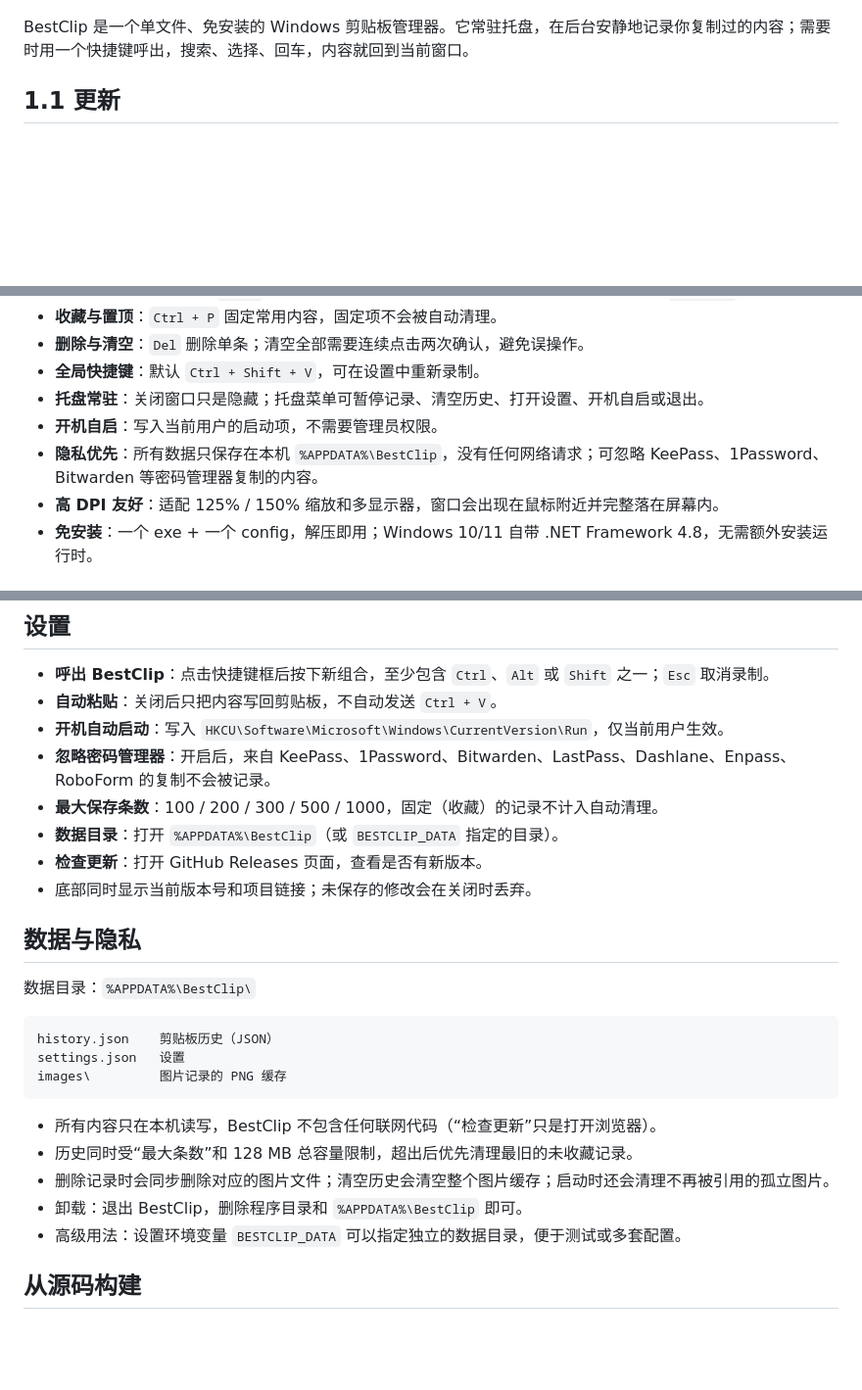
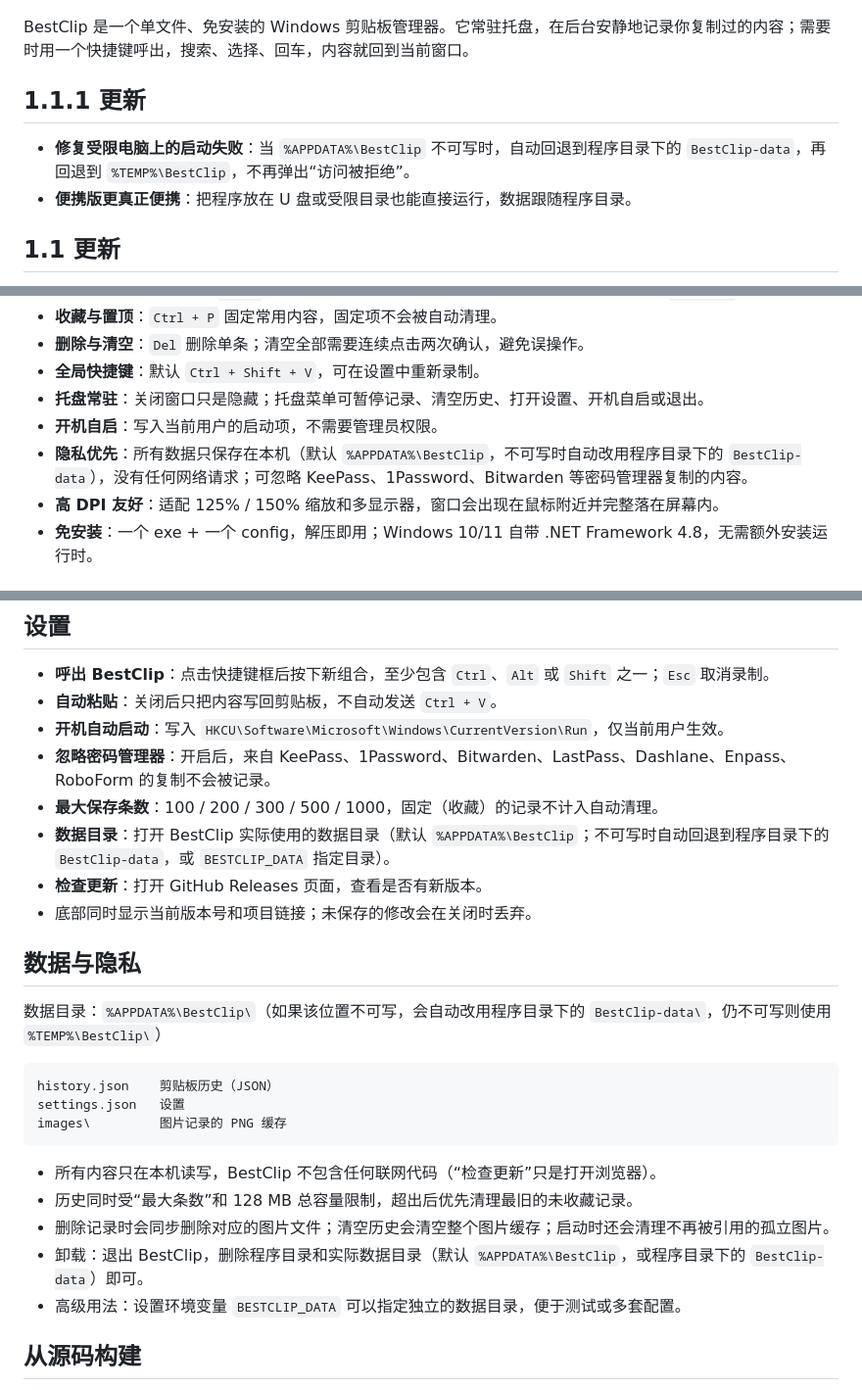
Before and after one commit to langlimumu/bestClip, a Markdown page: README.md, 3 parts joined by grey strips. Shown at 98% size. Rendered like a GitHub page; blank space fills up the shorter version.

Commit message:
BestClip 1.1.1: fall back to a writable data directory

````diff
--- a/README.md
+++ b/README.md
@@ -5,6 +5,11 @@
 ![BestClip 主界面](docs/main.png)
 
 BestClip 是一个单文件、免安装的 Windows 剪贴板管理器。它常驻托盘，在后台安静地记录你复制过的内容；需要时用一个快捷键呼出，搜索、选择、回车，内容就回到当前窗口。
+
+## 1.1.1 更新
+
+- **修复受限电脑上的启动失败**：当 `%APPDATA%\BestClip` 不可写时，自动回退到程序目录下的 `BestClip-data`，再回退到 `%TEMP%\BestClip`，不再弹出“访问被拒绝”。
+- **便携版更真正便携**：把程序放在 U 盘或受限目录也能直接运行，数据跟随程序目录。
 
 ## 1.1 更新
 
@@ -24,7 +29,7 @@ BestClip 是一个单文件、免安装的 Windows 剪贴板管理器。它常
 - **全局快捷键**：默认 `Ctrl + Shift + V`，可在设置中重新录制。
 - **托盘常驻**：关闭窗口只是隐藏；托盘菜单可暂停记录、清空历史、打开设置、开机自启或退出。
 - **开机自启**：写入当前用户的启动项，不需要管理员权限。
-- **隐私优先**：所有数据只保存在本机 `%APPDATA%\BestClip`，没有任何网络请求；可忽略 KeePass、1Password、Bitwarden 等密码管理器复制的内容。
+- **隐私优先**：所有数据只保存在本机（默认 `%APPDATA%\BestClip`，不可写时自动改用程序目录下的 `BestClip-data`），没有任何网络请求；可忽略 KeePass、1Password、Bitwarden 等密码管理器复制的内容。
 - **高 DPI 友好**：适配 125% / 150% 缩放和多显示器，窗口会出现在鼠标附近并完整落在屏幕内。
 - **免安装**：一个 exe + 一个 config，解压即用；Windows 10/11 自带 .NET Framework 4.8，无需额外安装运行时。
 
@@ -67,13 +72,13 @@ BestClip 是一个单文件、免安装的 Windows 剪贴板管理器。它常
 - **开机自动启动**：写入 `HKCU\Software\Microsoft\Windows\CurrentVersion\Run`，仅当前用户生效。
 - **忽略密码管理器**：开启后，来自 KeePass、1Password、Bitwarden、LastPass、Dashlane、Enpass、RoboForm 的复制不会被记录。
 - **最大保存条数**：100 / 200 / 300 / 500 / 1000，固定（收藏）的记录不计入自动清理。
-- **数据目录**：打开 `%APPDATA%\BestClip`（或 `BESTCLIP_DATA` 指定的目录）。
+- **数据目录**：打开 BestClip 实际使用的数据目录（默认 `%APPDATA%\BestClip`；不可写时自动回退到程序目录下的 `BestClip-data`，或 `BESTCLIP_DATA` 指定目录）。
 - **检查更新**：打开 GitHub Releases 页面，查看是否有新版本。
 - 底部同时显示当前版本号和项目链接；未保存的修改会在关闭时丢弃。
 
 ## 数据与隐私
 
-数据目录：`%APPDATA%\BestClip\`
+数据目录：`%APPDATA%\BestClip\`（如果该位置不可写，会自动改用程序目录下的 `BestClip-data\`，仍不可写则使用 `%TEMP%\BestClip\`）
 
 ```
 history.json    剪贴板历史（JSON）
@@ -84,7 +89,7 @@ images\         图片记录的 PNG 缓存
 - 所有内容只在本机读写，BestClip 不包含任何联网代码（“检查更新”只是打开浏览器）。
 - 历史同时受“最大条数”和 128 MB 总容量限制，超出后优先清理最旧的未收藏记录。
 - 删除记录时会同步删除对应的图片文件；清空历史会清空整个图片缓存；启动时还会清理不再被引用的孤立图片。
-- 卸载：退出 BestClip，删除程序目录和 `%APPDATA%\BestClip` 即可。
+- 卸载：退出 BestClip，删除程序目录和实际数据目录（默认 `%APPDATA%\BestClip`，或程序目录下的 `BestClip-data`）即可。
 - 高级用法：设置环境变量 `BESTCLIP_DATA` 可以指定独立的数据目录，便于测试或多套配置。
 
 ## 从源码构建
````
Also changed, not shown: docs/settings.png, 6 other files.
